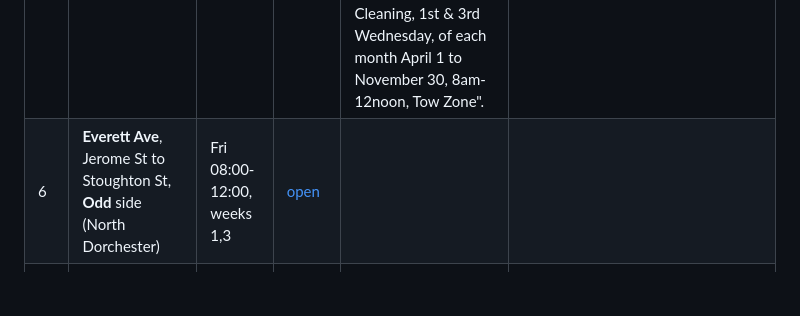
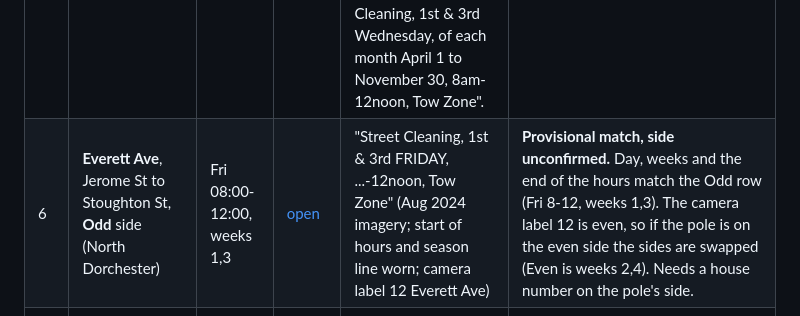
Before and after one commit to ghaughey32-png/Denver-curb-alerts, a Markdown page: BOSTON-SIGN-CHECK.md, the part around the change. Drawn GitHub-style; blank space fills up the shorter version.

Commit message:
Record Boston sign check block 6 (Everett Ave): provisional, side unconfirmed
Co-Authored-By: Claude Sonnet 5.5 <noreply@anthropic.com>

```diff
--- a/BOSTON-SIGN-CHECK.md
+++ b/BOSTON-SIGN-CHECK.md
@@ -11,7 +11,7 @@ Odd or even is the side of the street by house number. The Street View imagery i
 | 3 | **Forest Hills St**, Washington St to Arborway, **Odd** side (DCR) | Thu 08:00-12:00, weeks 1,3 | [open](https://www.google.com/maps/@?api=1&map_action=pano&viewpoint=42.30808,-71.102545) | "Street Cleaning, 1st & 3rd THURSDAY, 8am-12noon, Tow Zone" (Oct 2026 imagery; pole beside no. 171) | **Match.** Day, hours, weeks and side (171 is odd). A long block (0.91 mi, 13 segments), so it also supports the longer path match. |
 | 4 | **East Lenox St**, Washington St to Fellows St, **Odd** side (South End) | Thu 08:00-12:00, weeks 1,3,5, year-round | [open](https://www.google.com/maps/@?api=1&map_action=pano&viewpoint=42.334536,-71.078123) | "Street Cleaning, 1st, 3rd & 5th THURSDAY" (header faded; hours and season lines unreadable); a "No Stopping Any Time" sign above on the same pole | **Match on everything legible; hours and side not readable.** Day and weeks match, including the 5th week. This is the only sign on this small street and the best image available (per the author), so no better evidence exists. Nothing in it disagrees.  Per the author: parking is allowed only for about a half block to a block where East Lenox meets Washington St, and that is where this sign is; further up toward Fellows St it is no parking at any time. The sign is inside the block we claimed (Washington St to Fellows St).|
 | 5 | **Rutherford Ave**, Union St to New Rutherford Ave, **Even** side (Charlestown) | Wed 08:00-12:00, weeks 2,4 | [open](https://www.google.com/maps/@?api=1&map_action=pano&viewpoint=42.373181,-71.064212) | "Street Cleaning, 1st & 3rd WEDNESDAY, 8am-12noon" (Jul 2026 imagery, slightly blurry; handicap-placard Tow Zone sign below; camera label 79 Rutherford Ave)  Clearer photo (brick pole, Tow Zone sign above): "Street Cleaning, 1st & 3rd Wednesday, of each month April 1 to November 30, 8am-12noon, Tow Zone". | **Match (odd twin), clear.** Day, hours, weeks and season (Apr 1-Nov 30 = apr-nov) all match the Odd row (Wed 8-12, weeks 1,3). Confirms the block placement. The Even row sampled (weeks 2,4) was not seen directly. |
-| 6 | **Everett Ave**, Jerome St to Stoughton St, **Odd** side (North Dorchester) | Fri 08:00-12:00, weeks 1,3 | [open](https://www.google.com/maps/@?api=1&map_action=pano&viewpoint=42.315481,-71.062979) |  |  |
+| 6 | **Everett Ave**, Jerome St to Stoughton St, **Odd** side (North Dorchester) | Fri 08:00-12:00, weeks 1,3 | [open](https://www.google.com/maps/@?api=1&map_action=pano&viewpoint=42.315481,-71.062979) | "Street Cleaning, 1st & 3rd FRIDAY, ...-12noon, Tow Zone" (Aug 2024 imagery; start of hours and season line worn; camera label 12 Everett Ave) | **Provisional match, side unconfirmed.** Day, weeks and the end of the hours match the Odd row (Fri 8-12, weeks 1,3). The camera label 12 is even, so if the pole is on the even side the sides are swapped (Even is weeks 2,4). Needs a house number on the pole's side. |
 | 7 | **Sayward St**, Bird St to Columbia Rd, **Odd** side (North Dorchester) | Thu 12:00-16:00, weeks 1,3 | [open](https://www.google.com/maps/@?api=1&map_action=pano&viewpoint=42.313991,-71.068702) |  |  |
 | 8 | **Rosedale St**, Washington St to Whitfield St, **Even** side (South Dorchester) | Wed 12:00-16:00, weeks 2,4 | [open](https://www.google.com/maps/@?api=1&map_action=pano&viewpoint=42.292607,-71.072681) |  |  |
 | 9 | **Clarkwood St**, Blue Hill Ave to Norfolk St, **Even** side (South Dorchester) | Thu 12:00-16:00, weeks 2,4 | [open](https://www.google.com/maps/@?api=1&map_action=pano&viewpoint=42.279952,-71.0904) |  |  |
```
